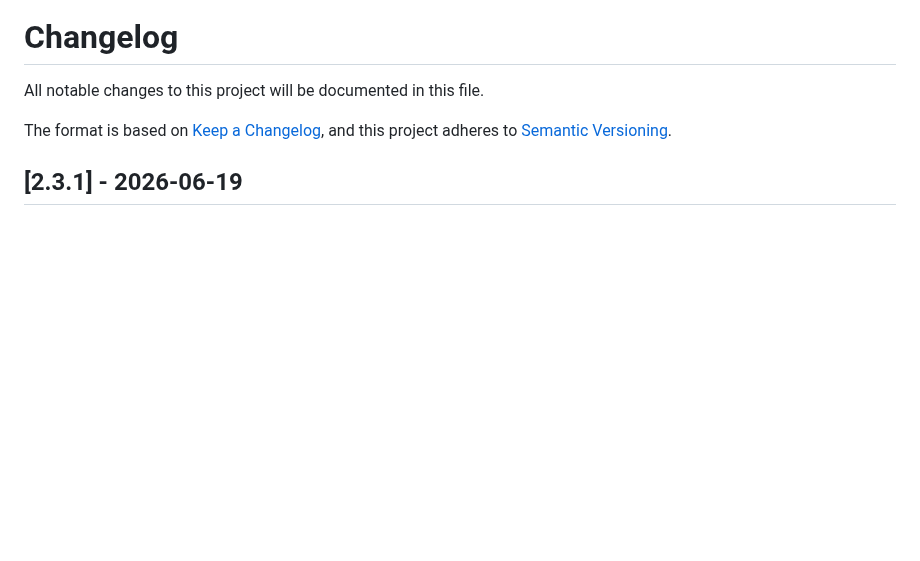
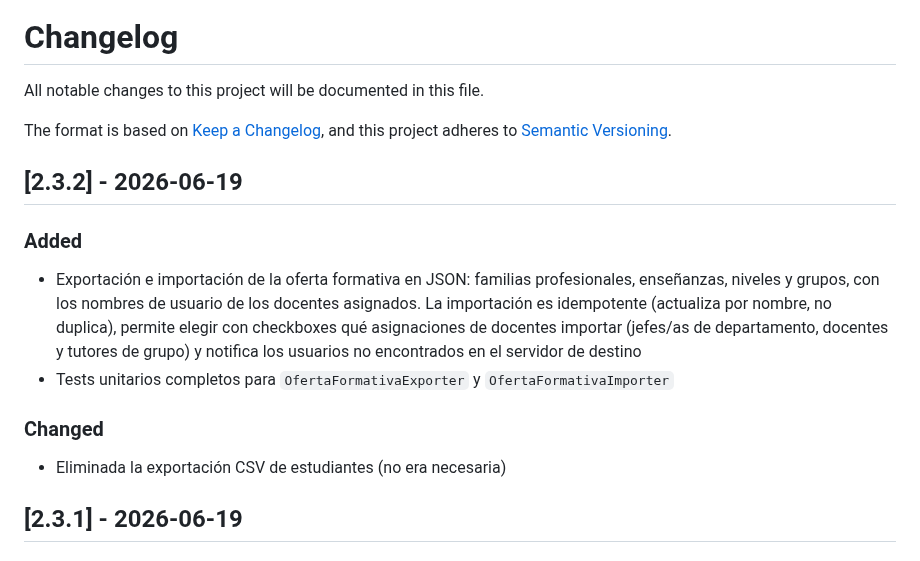
Before and after one commit to reasol-edu/nexo-fp, a Markdown page: CHANGELOG.md, the part around the change. GitHub-like rendering; blank space fills up the shorter version.

Commit message:
Versión 2.3.2

```diff
--- a/CHANGELOG.md
+++ b/CHANGELOG.md
@@ -4,6 +4,17 @@ All notable changes to this project will be documented in this file.
 
 The format is based on [Keep a Changelog](https://keepachangelog.com/en/1.1.0/),
 and this project adheres to [Semantic Versioning](https://semver.org/spec/v2.0.0.html).
+
+## [2.3.2] - 2026-06-19
+
+### Added
+
+- Exportación e importación de la oferta formativa en JSON: familias profesionales, enseñanzas, niveles y grupos, con los nombres de usuario de los docentes asignados. La importación es idempotente (actualiza por nombre, no duplica), permite elegir con checkboxes qué asignaciones de docentes importar (jefes/as de departamento, docentes y tutores de grupo) y notifica los usuarios no encontrados en el servidor de destino
+- Tests unitarios completos para `OfertaFormativaExporter` y `OfertaFormativaImporter`
+
+### Changed
+
+- Eliminada la exportación CSV de estudiantes (no era necesaria)
 
 ## [2.3.1] - 2026-06-19
 
```
Also changed, not shown: README.md (+1 -1 lines), docs/slides/nexo-fp.md (+1 -0 lines), docs/slides/img/04_admin_familias.png, 1 other file.
